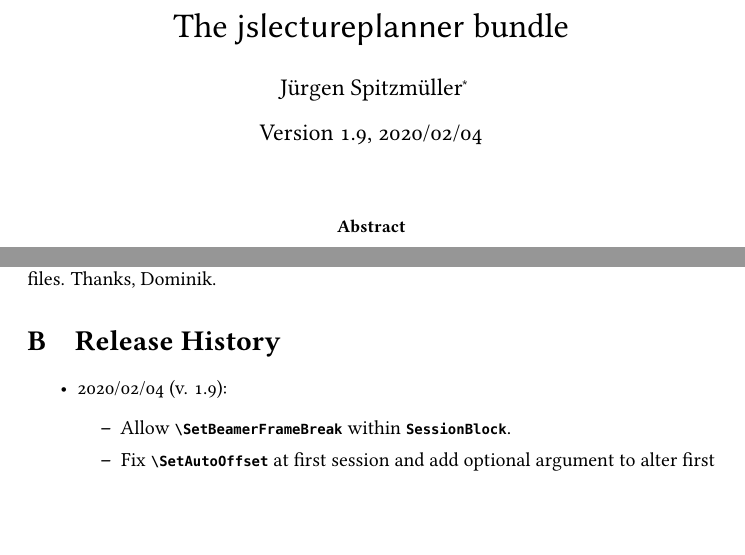
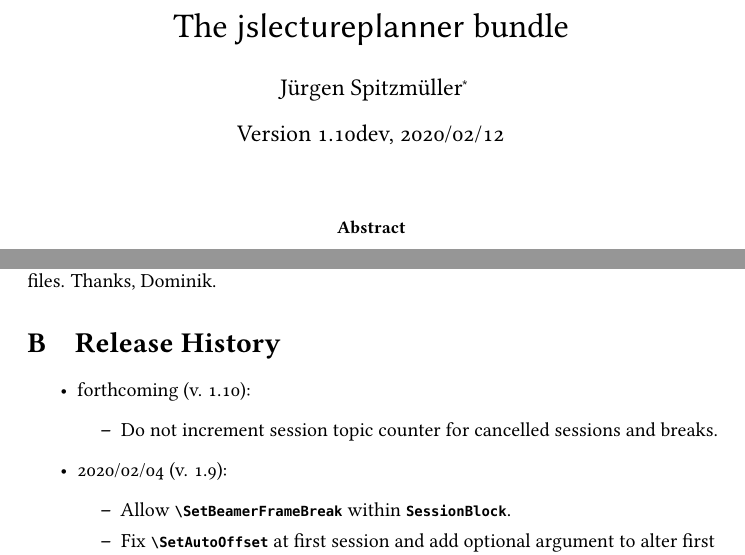
Before and after one commit to jspitz/jslectureplanner, a LaTeX paper (jslectureplanner.tex, which reads jslectureplanner.sty): two parts of pages 1 and 25 of 28, joined at a grey line, cut so that both start at the same text, the shorter picture padded with empty space. Compiled offline with pdfLaTeX; the source files are stored in an older character set and shown here as Unicode.

Commit message:
Do not increment session topic counter for cancelled sessions and breaks

```diff
--- a/jslectureplanner.sty
+++ b/jslectureplanner.sty
@@ -23,8 +23,8 @@
 %%
 %%%%%%%%%%%%%%%%%%%%%%%%%%%%%%%%%%%%%%%%%%%%%%%%%%%%%%%%%%%%%%%%%%%%%%%%%%%%%%%%%%%%%%%%%%%%%%%%%%%
 
-\def\filedate{2020/02/04}
-\def\fileversion{1.9}
+\def\filedate{2020/02/12}
+\def\fileversion{1.10dev}
 \def\filename{jslectureplanner.sty}
 
 \NeedsTeXFormat{LaTeX2e}
@@ -874,7 +874,7 @@
 %
 \newcommand*\NewSession[2][]{%
   \stepcounter{sesunit}
-  \stepcounter{sestopic}
+  \setcounter{sestopic}{\thesesunit-\thecancellations}
   \setcounter{snum}{\thesesunit-\thecancellations}
   \protected@csxdef{sesnr\thesnum}{\thesnum}
   \togglefalse{shortinstrdef}
--- a/jslectureplanner.tex
+++ b/jslectureplanner.tex
@@ -72,7 +72,7 @@
 \author{Jürgen Spitzmüller%
 \thanks{Please report issues via \protect\url{https://github.com/jspitz/jslectureplanner}.}}
 
-\date{Version 1.9, 2020/02/04}
+\date{Version 1.10dev, 2020/02/12}
 
 \maketitle
 
@@ -1195,6 +1195,11 @@ the \jslp\ style files. Thanks, Dominik.
 \section{Release History}
 
 \begin{itemize}
+\item forthcoming (v. 1.10):
+	\begin{itemize}
+		\item Do not increment session topic counter for cancelled sessions
+and breaks.
+	\end{itemize}
 \item 2020/02/04 (v. 1.9):
 	\begin{itemize}
 		\item Allow \jcsmacro{SetBeamerFrameBreak} within \joption{SessionBlock}.
```
Also changed, not shown: jslectureplanner.pdf, 1 other file.
